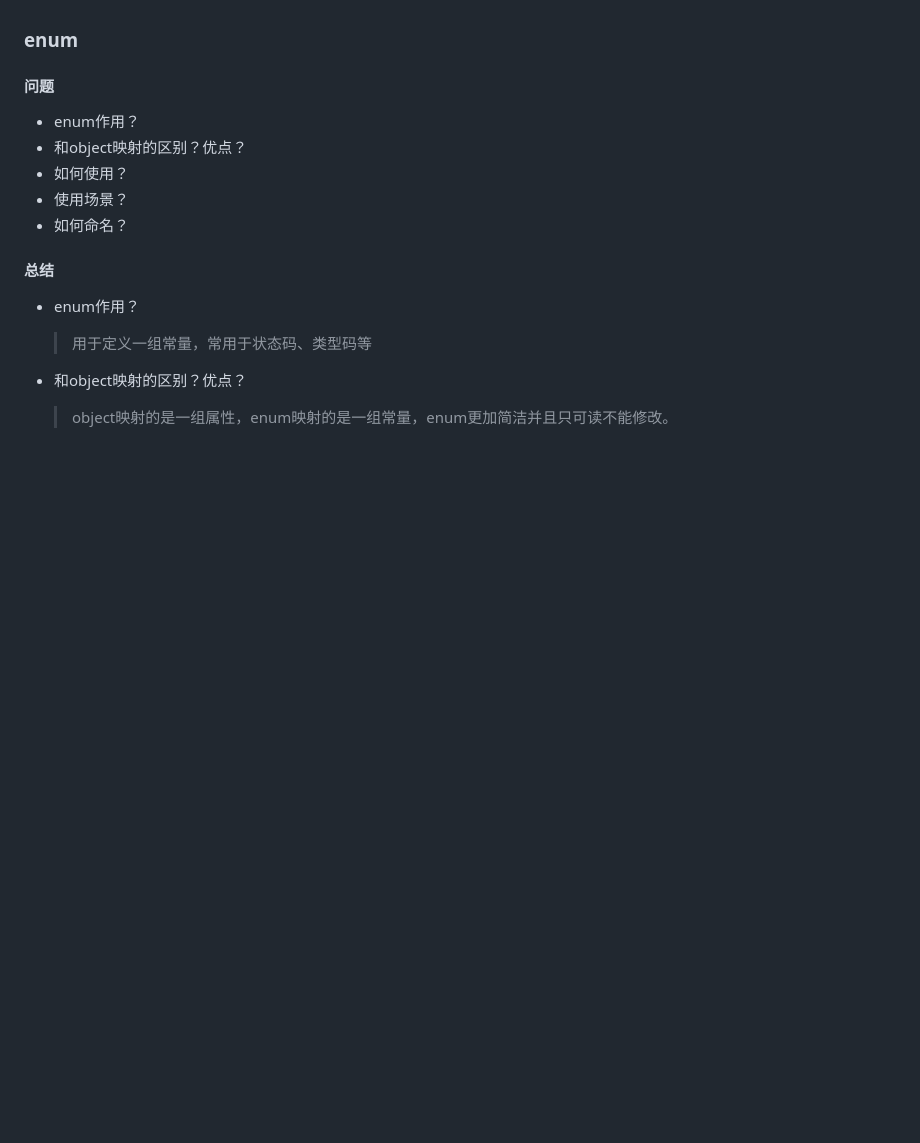
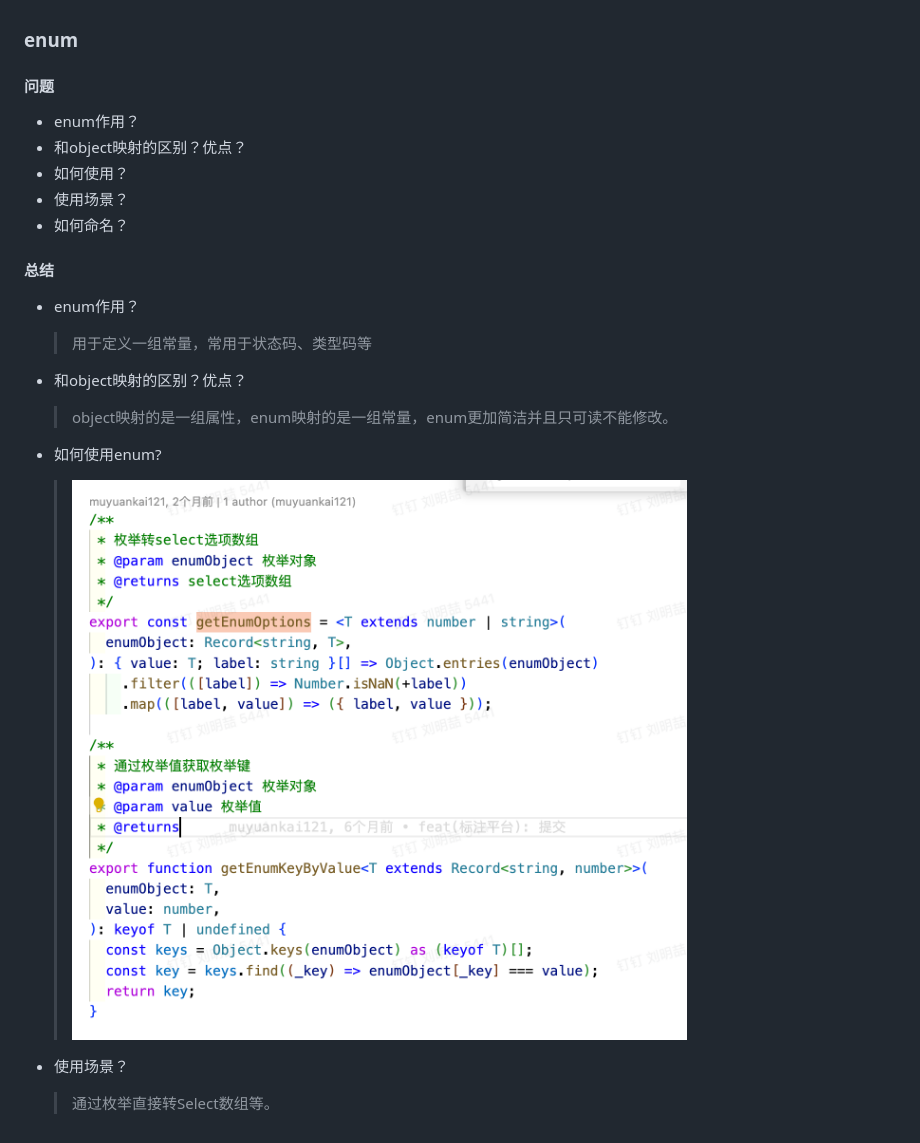
Before and after one commit to liquidGo/Basic_Konwledge_Extension, a Markdown page: 11_TS/[⭐⭐⭐⭐⭐]-enum作用以及用法.md, the part around the change. Rendered like a GitHub page; pictures changed too: _component/images/2c9da373960812d87eec8d83932629e5caf97f027d17df636af0570cf5d20905.png (added); blank space fills up the shorter version.

Commit message:
feat: 同步数据

```diff
--- a/11_TS/[⭐⭐⭐⭐⭐]-enum作用以及用法.md
+++ b/11_TS/[⭐⭐⭐⭐⭐]-enum作用以及用法.md
@@ -13,3 +13,9 @@
 
 - 和object映射的区别？优点？
   > object映射的是一组属性，enum映射的是一组常量，enum更加简洁并且只可读不能修改。
+
+- 如何使用enum?
+  > ![图 0](../_component/images/2c9da373960812d87eec8d83932629e5caf97f027d17df636af0570cf5d20905.png)
+
+- 使用场景？
+  > 通过枚举直接转Select数组等。
```
Also changed, not shown: 11_TS/[⭐⭐⭐⭐]-interface和type的区别.md (+1 -1 lines).
